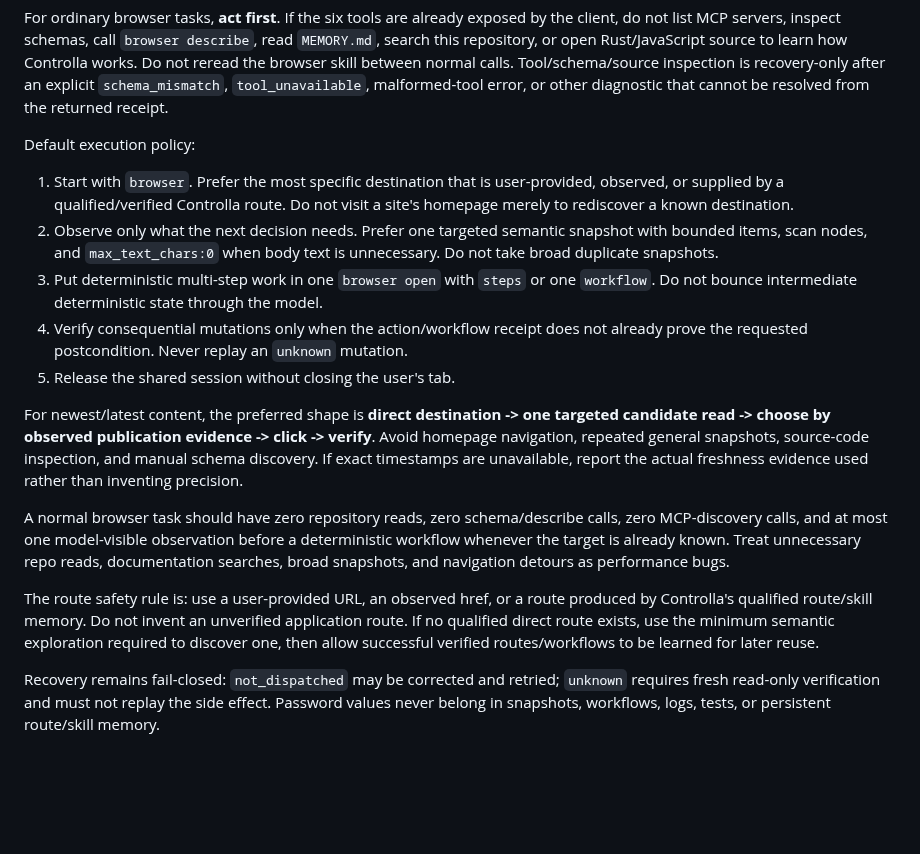
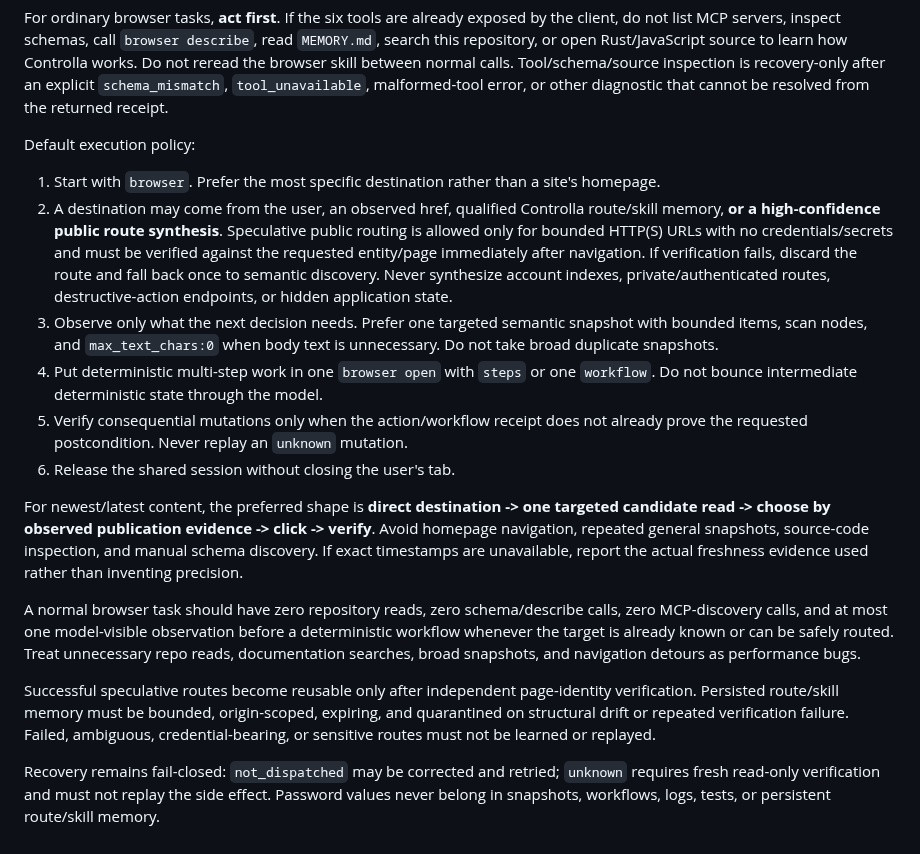
Before and after one commit to Praket7/chrome-controlla, a Markdown page: AGENTS.md, the part around the change. Rendered like a GitHub page; blank space fills up the shorter version.

Commit message:
docs: allow verified speculative direct routing

```diff
--- a/AGENTS.md
+++ b/AGENTS.md
@@ -15,16 +15,17 @@ For ordinary browser tasks, **act first**. If the six tools are already exposed
 
 Default execution policy:
 
-1. Start with `browser`. Prefer the most specific destination that is user-provided, observed, or supplied by a qualified/verified Controlla route. Do not visit a site's homepage merely to rediscover a known destination.
-2. Observe only what the next decision needs. Prefer one targeted semantic snapshot with bounded items, scan nodes, and `max_text_chars:0` when body text is unnecessary. Do not take broad duplicate snapshots.
-3. Put deterministic multi-step work in one `browser open` with `steps` or one `workflow`. Do not bounce intermediate deterministic state through the model.
-4. Verify consequential mutations only when the action/workflow receipt does not already prove the requested postcondition. Never replay an `unknown` mutation.
-5. Release the shared session without closing the user's tab.
+1. Start with `browser`. Prefer the most specific destination rather than a site's homepage.
+2. A destination may come from the user, an observed href, qualified Controlla route/skill memory, **or a high-confidence public route synthesis**. Speculative public routing is allowed only for bounded HTTP(S) URLs with no credentials/secrets and must be verified against the requested entity/page immediately after navigation. If verification fails, discard the route and fall back once to semantic discovery. Never synthesize account indexes, private/authenticated routes, destructive-action endpoints, or hidden application state.
+3. Observe only what the next decision needs. Prefer one targeted semantic snapshot with bounded items, scan nodes, and `max_text_chars:0` when body text is unnecessary. Do not take broad duplicate snapshots.
+4. Put deterministic multi-step work in one `browser open` with `steps` or one `workflow`. Do not bounce intermediate deterministic state through the model.
+5. Verify consequential mutations only when the action/workflow receipt does not already prove the requested postcondition. Never replay an `unknown` mutation.
+6. Release the shared session without closing the user's tab.
 
 For newest/latest content, the preferred shape is **direct destination -> one targeted candidate read -> choose by observed publication evidence -> click -> verify**. Avoid homepage navigation, repeated general snapshots, source-code inspection, and manual schema discovery. If exact timestamps are unavailable, report the actual freshness evidence used rather than inventing precision.
 
-A normal browser task should have zero repository reads, zero schema/describe calls, zero MCP-discovery calls, and at most one model-visible observation before a deterministic workflow whenever the target is already known. Treat unnecessary repo reads, documentation searches, broad snapshots, and navigation detours as performance bugs.
+A normal browser task should have zero repository reads, zero schema/describe calls, zero MCP-discovery calls, and at most one model-visible observation before a deterministic workflow whenever the target is already known or can be safely routed. Treat unnecessary repo reads, documentation searches, broad snapshots, and navigation detours as performance bugs.
 
-The route safety rule is: use a user-provided URL, an observed href, or a route produced by Controlla's qualified route/skill memory. Do not invent an unverified application route. If no qualified direct route exists, use the minimum semantic exploration required to discover one, then allow successful verified routes/workflows to be learned for later reuse.
+Successful speculative routes become reusable only after independent page-identity verification. Persisted route/skill memory must be bounded, origin-scoped, expiring, and quarantined on structural drift or repeated verification failure. Failed, ambiguous, credential-bearing, or sensitive routes must not be learned or replayed.
 
 Recovery remains fail-closed: `not_dispatched` may be corrected and retried; `unknown` requires fresh read-only verification and must not replay the side effect. Password values never belong in snapshots, workflows, logs, tests, or persistent route/skill memory.
```
